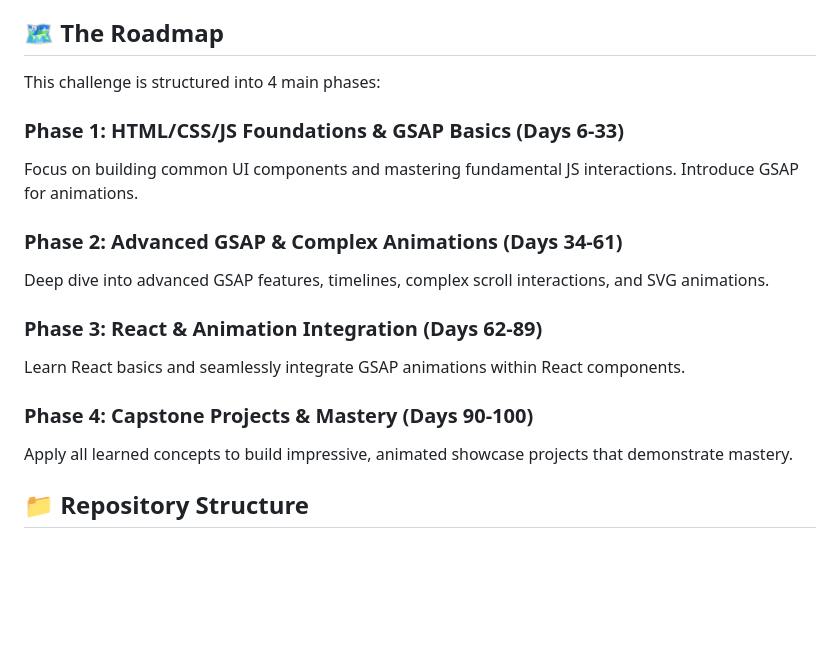
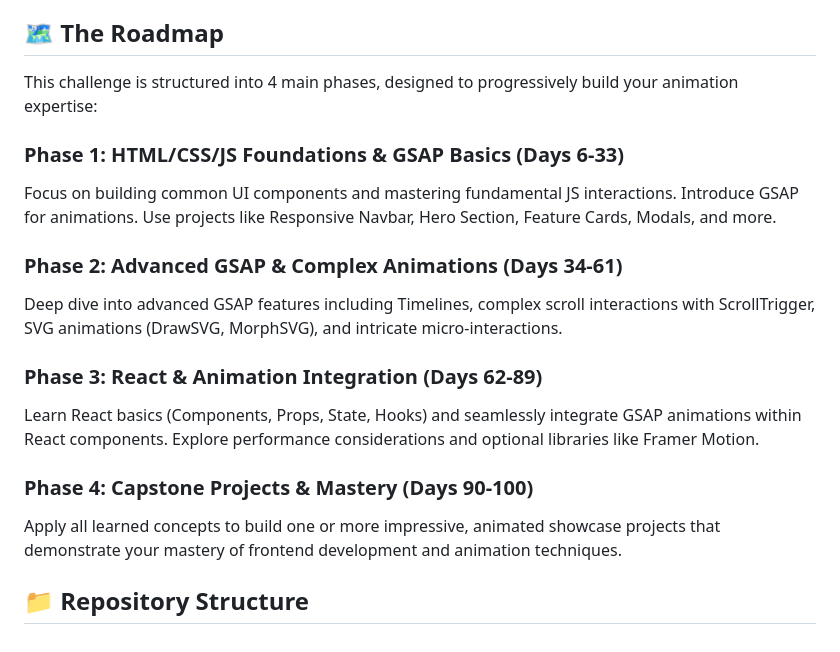
Before and after one commit to AkashUmair152/100-Days-of-Mastering-Frontend, a Markdown page: README.md, the part around the change printed below. GitHub-like rendering; blank space fills up the shorter version.

```diff
--- a/README.md
+++ b/README.md
@@ -80,18 +173,18 @@
 
 ## 🗺️ The Roadmap
 
-This challenge is structured into 4 main phases:
+This challenge is structured into 4 main phases, designed to progressively build your animation expertise:
 
 ### Phase 1: HTML/CSS/JS Foundations & GSAP Basics (Days 6-33)
-Focus on building common UI components and mastering fundamental JS interactions. Introduce GSAP for animations.
+Focus on building common UI components and mastering fundamental JS interactions. Introduce GSAP for animations. Use projects like Responsive Navbar, Hero Section, Feature Cards, Modals, and more.
 
 ### Phase 2: Advanced GSAP & Complex Animations (Days 34-61)
-Deep dive into advanced GSAP features, timelines, complex scroll interactions, and SVG animations.
+Deep dive into advanced GSAP features including Timelines, complex scroll interactions with ScrollTrigger, SVG animations (DrawSVG, MorphSVG), and intricate micro-interactions.
 
 ### Phase 3: React & Animation Integration (Days 62-89)
-Learn React basics and seamlessly integrate GSAP animations within React components.
+Learn React basics (Components, Props, State, Hooks) and seamlessly integrate GSAP animations within React components. Explore performance considerations and optional libraries like Framer Motion.
 
 ### Phase 4: Capstone Projects & Mastery (Days 90-100)
-Apply all learned concepts to build impressive, animated showcase projects that demonstrate mastery.
+Apply all learned concepts to build one or more impressive, animated showcase projects that demonstrate your mastery of frontend development and animation techniques.
 
 ## 📁 Repository Structure
```
Also changed, not shown: other parts of README.md (+96 -3 lines).
